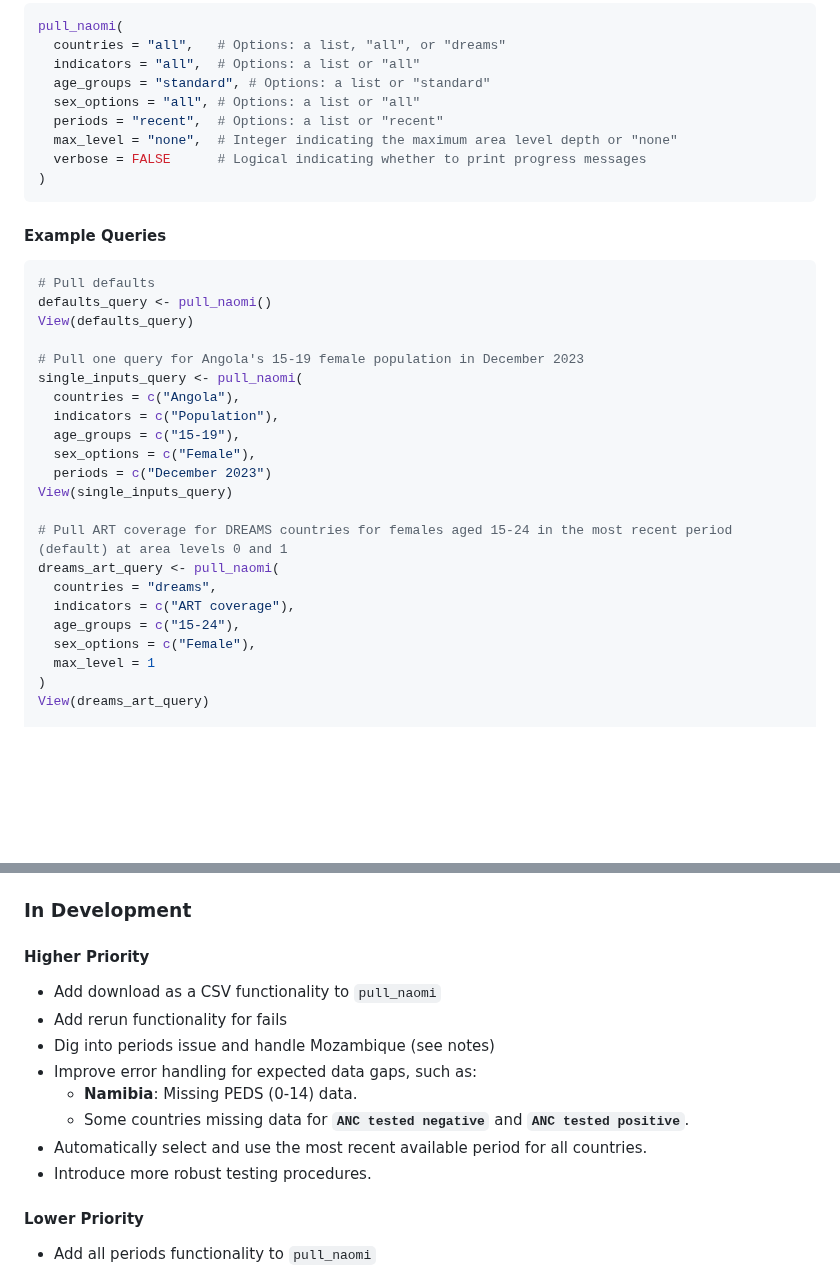
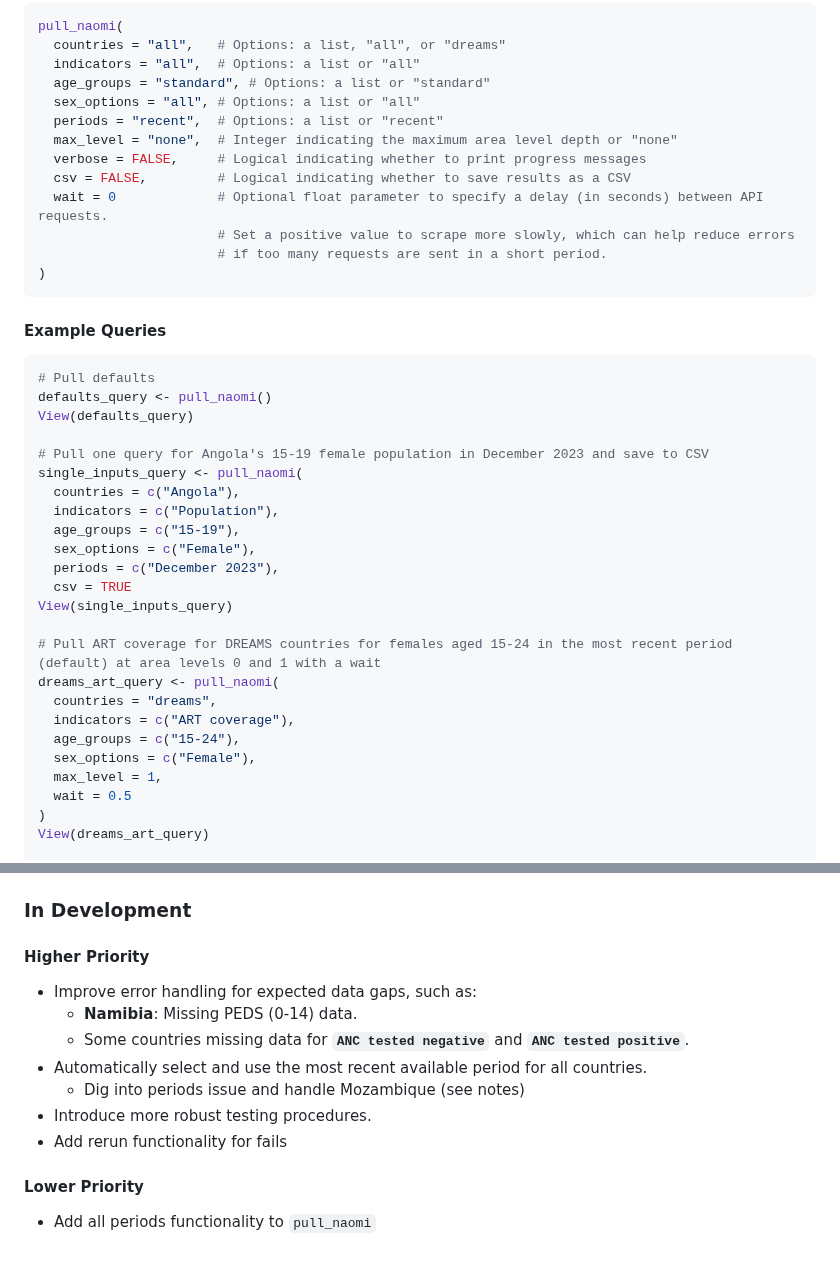
Before and after one commit to USAID-OHA-SI/visiblespectrum, a Markdown page: README.md, 2 parts joined by grey strips. Rendered like a GitHub page; blank space fills up the shorter version.

````diff
--- a/README.md
+++ b/README.md
@@ -31,7 +31,11 @@ pull_naomi(
   sex_options = "all", # Options: a list or "all"
   periods = "recent",  # Options: a list or "recent"
   max_level = "none",  # Integer indicating the maximum area level depth or "none"
-  verbose = FALSE      # Logical indicating whether to print progress messages
+  verbose = FALSE,     # Logical indicating whether to print progress messages
+  csv = FALSE,         # Logical indicating whether to save results as a CSV
+  wait = 0             # Optional float parameter to specify a delay (in seconds) between API requests.
+                       # Set a positive value to scrape more slowly, which can help reduce errors
+                       # if too many requests are sent in a short period.
 )
 ```
 #### Example Queries
@@ -41,22 +45,24 @@ pull_naomi(
 defaults_query <- pull_naomi()
 View(defaults_query)
 
-# Pull one query for Angola's 15-19 female population in December 2023
+# Pull one query for Angola's 15-19 female population in December 2023 and save to CSV
 single_inputs_query <- pull_naomi(
   countries = c("Angola"),
   indicators = c("Population"),
   age_groups = c("15-19"),
   sex_options = c("Female"),
-  periods = c("December 2023")
+  periods = c("December 2023"),
+  csv = TRUE
 View(single_inputs_query)
 
-# Pull ART coverage for DREAMS countries for females aged 15-24 in the most recent period (default) at area levels 0 and 1
+# Pull ART coverage for DREAMS countries for females aged 15-24 in the most recent period (default) at area levels 0 and 1 with a wait
 dreams_art_query <- pull_naomi(
   countries = "dreams",
   indicators = c("ART coverage"),
   age_groups = c("15-24"),
   sex_options = c("Female"),
-  max_level = 1
+  max_level = 1,
+  wait = 0.5
 )
 View(dreams_art_query)
 
@@ -99,14 +105,13 @@ View(hiv_prev_country_level_query)
 ### In Development
 
 #### Higher Priority
-- Add download as a CSV functionality to `pull_naomi`
-- Add rerun functionality for fails
-- Dig into periods issue and handle Mozambique (see notes)
 - Improve error handling for expected data gaps, such as:
   - **Namibia**: Missing PEDS (0-14) data.
   - Some countries missing data for **`ANC tested negative`** and **`ANC tested positive`**.
 - Automatically select and use the most recent available period for all countries.
+  - Dig into periods issue and handle Mozambique (see notes)
 - Introduce more robust testing procedures.
+- Add rerun functionality for fails
 
 #### Lower Priority
 - Add all periods functionality to `pull_naomi`
````
